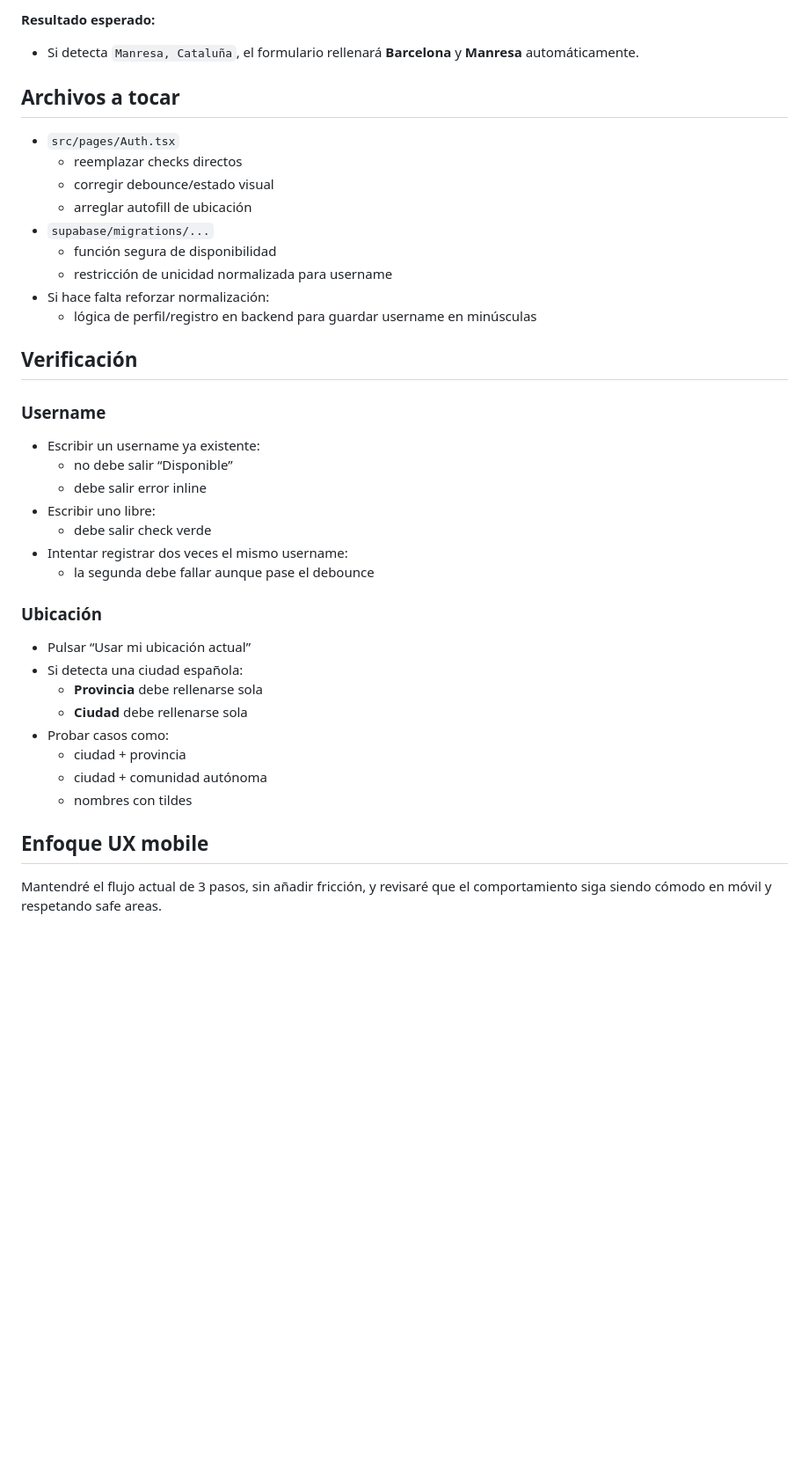
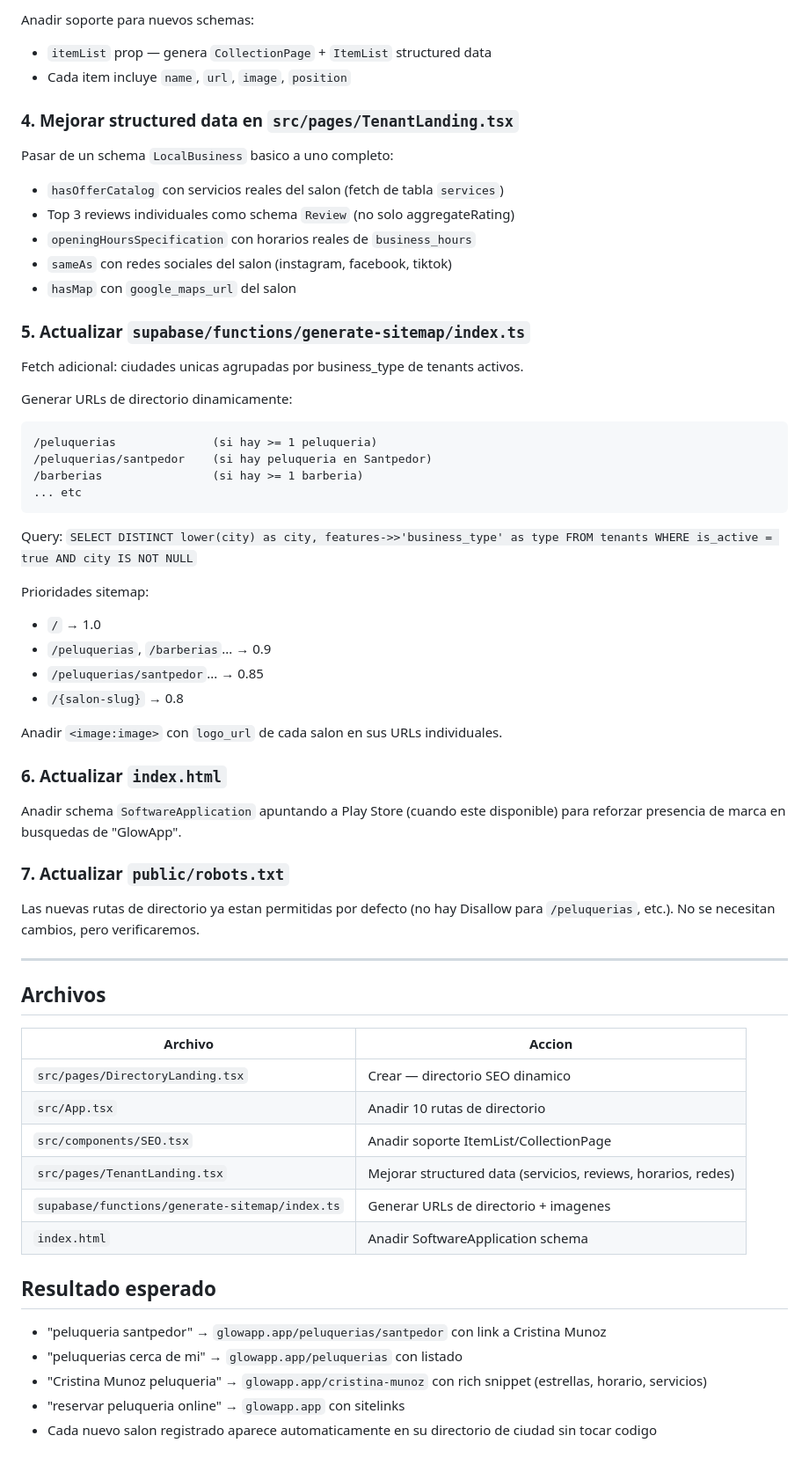
Before and after one commit to mzaigency/cristina-munoz, a Markdown page: .lovable/plan.md, the part around one of its changes. Shown at 88% size. Drawn GitHub-style; blank space fills up the shorter version.

````diff
--- a/.lovable/plan.md
+++ b/.lovable/plan.md
@@ -70,39 +53,64 @@ Refactorizar `handleUseLocation` para mapear correctamente datos españoles.
 
-**Resultado esperado:**
-- Si detecta `Manresa, Cataluña`, el formulario rellenará **Barcelona** y **Manresa** automáticamente.
+Anadir soporte para nuevos schemas:
+- `itemList` prop — genera `CollectionPage` + `ItemList` structured data
+- Cada item incluye `name`, `url`, `image`, `position`
 
-## Archivos a tocar
+### 4. Mejorar structured data en `src/pages/TenantLanding.tsx`
 
-- `src/pages/Auth.tsx`
-  - reemplazar checks directos
-  - corregir debounce/estado visual
-  - arreglar autofill de ubicación
-- `supabase/migrations/...`
-  - función segura de disponibilidad
-  - restricción de unicidad normalizada para username
-- Si hace falta reforzar normalización:
-  - lógica de perfil/registro en backend para guardar username en minúsculas
+Pasar de un schema `LocalBusiness` basico a uno completo:
+- `hasOfferCatalog` con servicios reales del salon (fetch de tabla `services`)
+- Top 3 reviews individuales como schema `Review` (no solo aggregateRating)
+- `openingHoursSpecification` con horarios reales de `business_hours`
+- `sameAs` con redes sociales del salon (instagram, facebook, tiktok)
+- `hasMap` con `google_maps_url` del salon
 
-## Verificación
+### 5. Actualizar `supabase/functions/generate-sitemap/index.ts`
 
-### Username
-- Escribir un username ya existente:
-  - no debe salir “Disponible”
-  - debe salir error inline
-- Escribir uno libre:
-  - debe salir check verde
-- Intentar registrar dos veces el mismo username:
-  - la segunda debe fallar aunque pase el debounce
+Fetch adicional: ciudades unicas agrupadas por business_type de tenants activos.
 
-### Ubicación
-- Pulsar “Usar mi ubicación actual”
-- Si detecta una ciudad española:
-  - **Provincia** debe rellenarse sola
-  - **Ciudad** debe rellenarse sola
-- Probar casos como:
-  - ciudad + provincia
-  - ciudad + comunidad autónoma
-  - nombres con tildes
+Generar URLs de directorio dinamicamente:
+```text
+/peluquerias              (si hay >= 1 peluqueria)
+/peluquerias/santpedor    (si hay peluqueria en Santpedor)
+/barberias                (si hay >= 1 barberia)
+... etc
+```
 
-## Enfoque UX mobile
-Mantendré el flujo actual de 3 pasos, sin añadir fricción, y revisaré que el comportamiento siga siendo cómodo en móvil y respetando safe areas.
+Query: `SELECT DISTINCT lower(city) as city, features->>'business_type' as type FROM tenants WHERE is_active = true AND city IS NOT NULL`
+
+Prioridades sitemap:
+- `/` → 1.0
+- `/peluquerias`, `/barberias`... → 0.9
+- `/peluquerias/santpedor`... → 0.85
+- `/{salon-slug}` → 0.8
+
+Anadir `<image:image>` con `logo_url` de cada salon en sus URLs individuales.
+
+### 6. Actualizar `index.html`
+
+Anadir schema `SoftwareApplication` apuntando a Play Store (cuando este disponible) para reforzar presencia de marca en busquedas de "GlowApp".
+
+### 7. Actualizar `public/robots.txt`
+
+Las nuevas rutas de directorio ya estan permitidas por defecto (no hay Disallow para `/peluquerias`, etc.). No se necesitan cambios, pero verificaremos.
+
+---
+
+## Archivos
+
+| Archivo | Accion |
+|---|---|
+| `src/pages/DirectoryLanding.tsx` | Crear — directorio SEO dinamico |
+| `src/App.tsx` | Anadir 10 rutas de directorio |
+| `src/components/SEO.tsx` | Anadir soporte ItemList/CollectionPage |
+| `src/pages/TenantLanding.tsx` | Mejorar structured data (servicios, reviews, horarios, redes) |
+| `supabase/functions/generate-sitemap/index.ts` | Generar URLs de directorio + imagenes |
+| `index.html` | Anadir SoftwareApplication schema |
+
+## Resultado esperado
+
+- "peluqueria santpedor" → `glowapp.app/peluquerias/santpedor` con link a Cristina Munoz
+- "peluquerias cerca de mi" → `glowapp.app/peluquerias` con listado
+- "Cristina Munoz peluqueria" → `glowapp.app/cristina-munoz` con rich snippet (estrellas, horario, servicios)
+- "reservar peluqueria online" → `glowapp.app` con sitelinks
+- Cada nuevo salon registrado aparece automaticamente en su directorio de ciudad sin tocar codigo
````
Also changed, not shown: other parts of .lovable/plan.md (+39 -56 lines).
